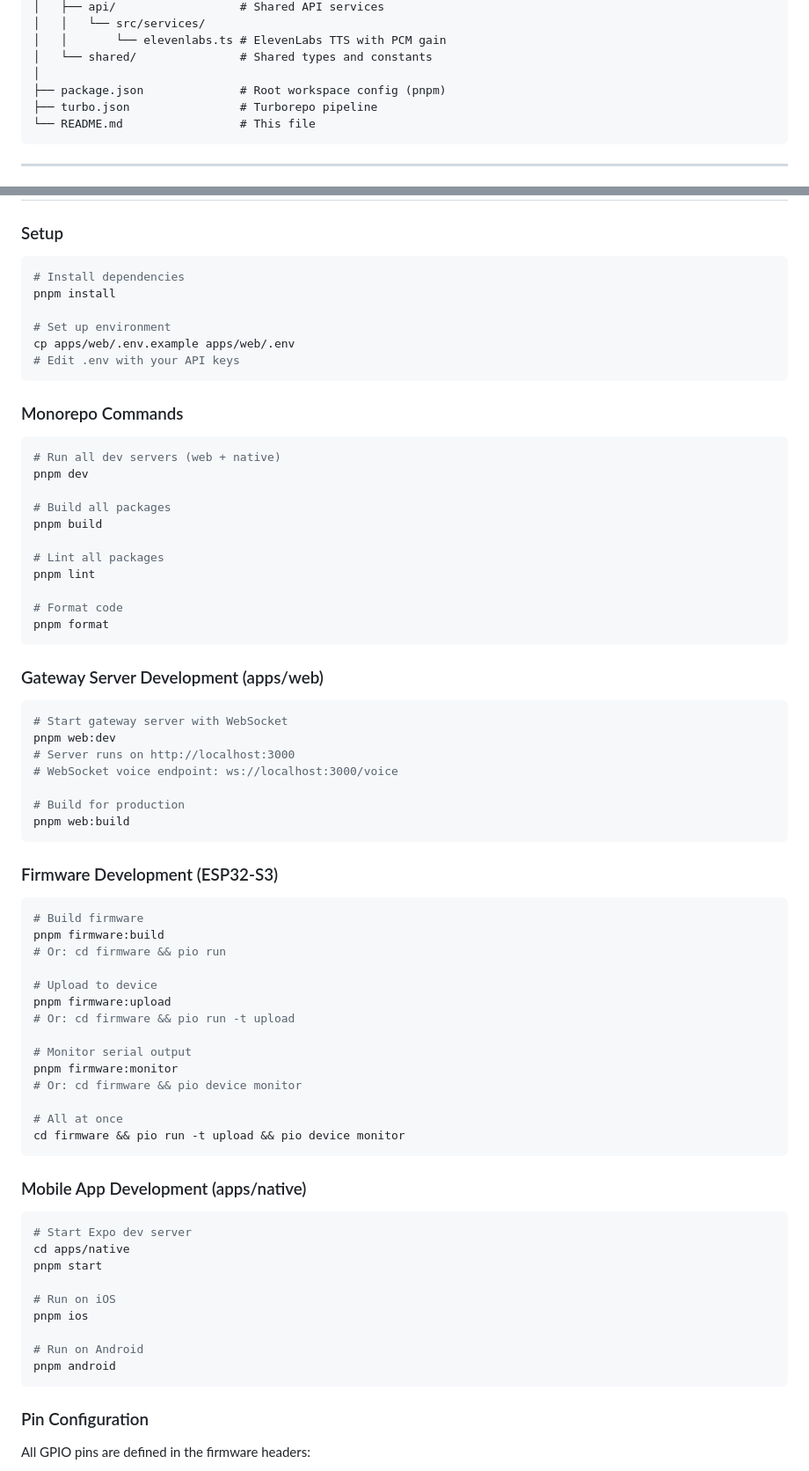
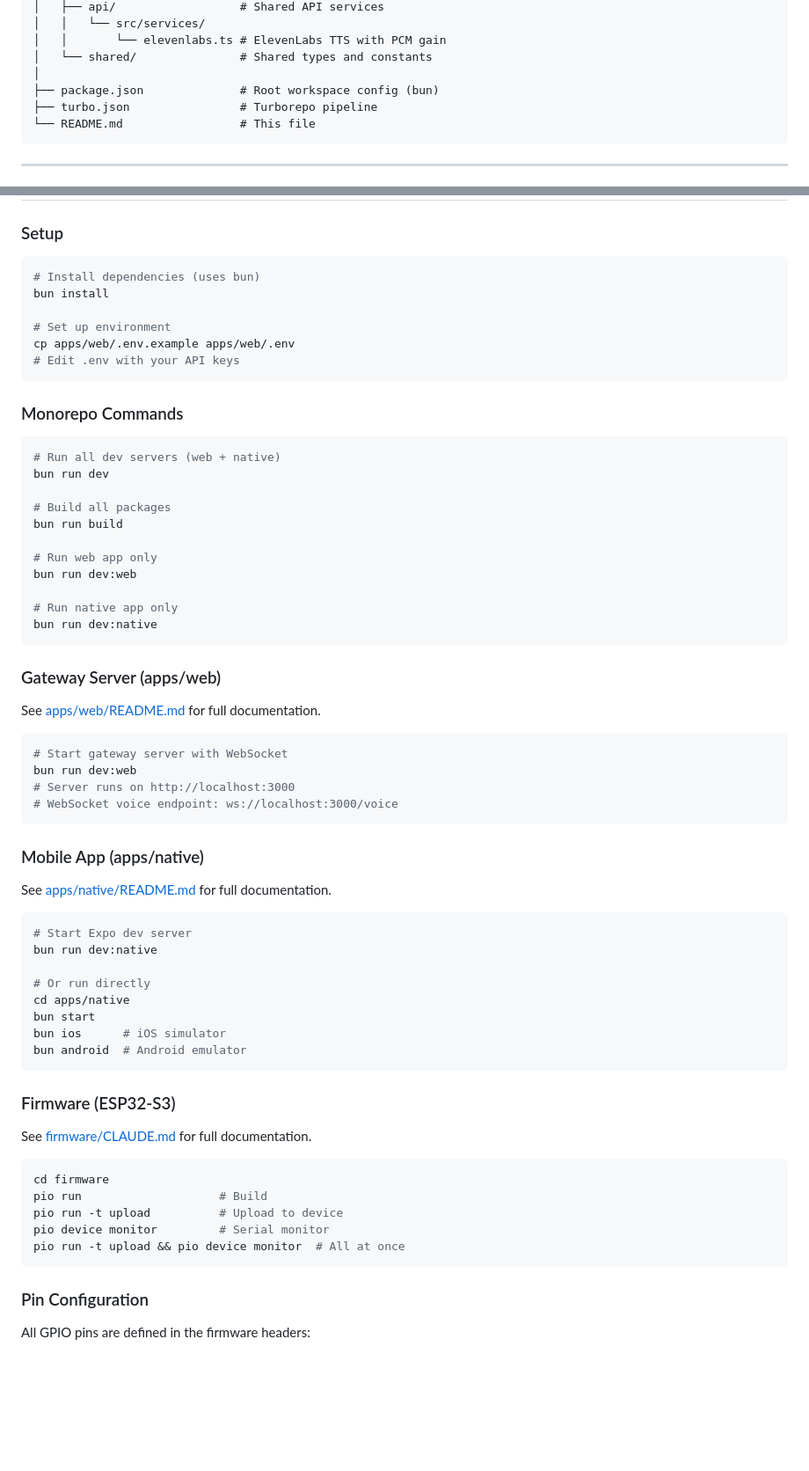
Before and after one commit to Nebaura-Labs/mote, a Markdown page: README.md, 2 parts joined by grey strips. Shown at 88% size. Rendered like a GitHub page; blank space fills up the shorter version.

````diff
--- a/README.md
+++ b/README.md
@@ -184,7 +184,7 @@ mote/
 │   │       └── elevenlabs.ts # ElevenLabs TTS with PCM gain
 │   └── shared/               # Shared types and constants
 │
-├── package.json              # Root workspace config (pnpm)
+├── package.json              # Root workspace config (bun)
 ├── turbo.json                # Turborepo pipeline
 └── README.md                 # This file
 ```
@@ -223,8 +223,8 @@ ELEVENLABS_VOICE_ID=your_voice_id  # e.g., "21m00Tcm4TlvDq8ikWAM"
 ### Setup
 
 ```bash
-# Install dependencies
-pnpm install
+# Install dependencies (uses bun)
+bun install
 
 # Set up environment
 cp apps/web/.env.example apps/web/.env
@@ -235,61 +235,54 @@ cp apps/web/.env.example apps/web/.env
 
 ```bash
 # Run all dev servers (web + native)
-pnpm dev
+bun run dev
 
 # Build all packages
-pnpm build
+bun run build
 
-# Lint all packages
-pnpm lint
+# Run web app only
+bun run dev:web
 
-# Format code
-pnpm format
+# Run native app only
+bun run dev:native
 ```
 
-### Gateway Server Development (apps/web)
+### Gateway Server (apps/web)
+
+See [apps/web/README.md](./apps/web/README.md) for full documentation.
 
 ```bash
 # Start gateway server with WebSocket
-pnpm web:dev
+bun run dev:web
 # Server runs on http://localhost:3000
 # WebSocket voice endpoint: ws://localhost:3000/voice
-
-# Build for production
-pnpm web:build
 ```
 
-### Firmware Development (ESP32-S3)
+### Mobile App (apps/native)
 
-```bash
-# Build firmware
-pnpm firmware:build
-# Or: cd firmware && pio run
-
-# Upload to device
-pnpm firmware:upload
-# Or: cd firmware && pio run -t upload
-
-# Monitor serial output
-pnpm firmware:monitor
-# Or: cd firmware && pio device monitor
-
-# All at once
-cd firmware && pio run -t upload && pio device monitor
-```
-
-### Mobile App Development (apps/native)
+See [apps/native/README.md](./apps/native/README.md) for full documentation.
 
 ```bash
 # Start Expo dev server
+bun run dev:native
+
+# Or run directly
 cd apps/native
-pnpm start
+bun start
+bun ios      # iOS simulator
+bun android  # Android emulator
+```
 
-# Run on iOS
-pnpm ios
+### Firmware (ESP32-S3)
 
-# Run on Android
-pnpm android
+See [firmware/CLAUDE.md](./firmware/CLAUDE.md) for full documentation.
+
+```bash
+cd firmware
+pio run                    # Build
+pio run -t upload          # Upload to device
+pio device monitor         # Serial monitor
+pio run -t upload && pio device monitor  # All at once
 ```
 
 ### Pin Configuration
````
Also changed, not shown: apps/native/README.md (added, +194 -0 lines), apps/web/README.md (added, +154 -0 lines).
